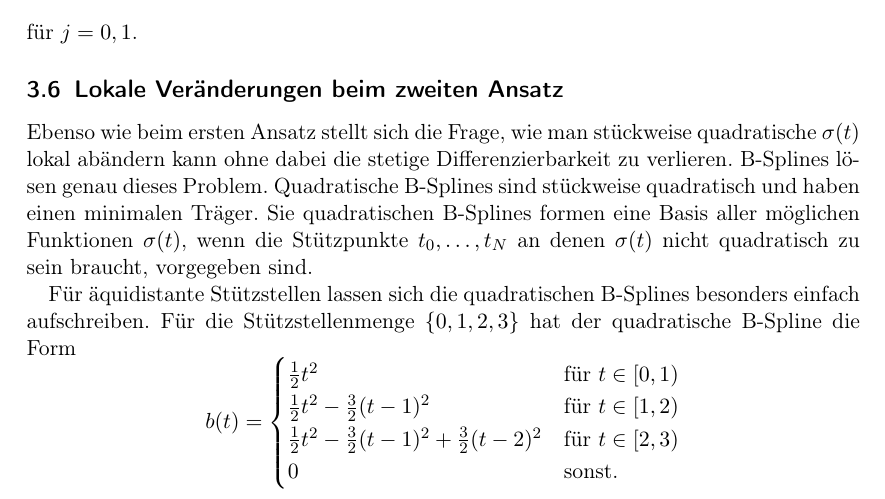
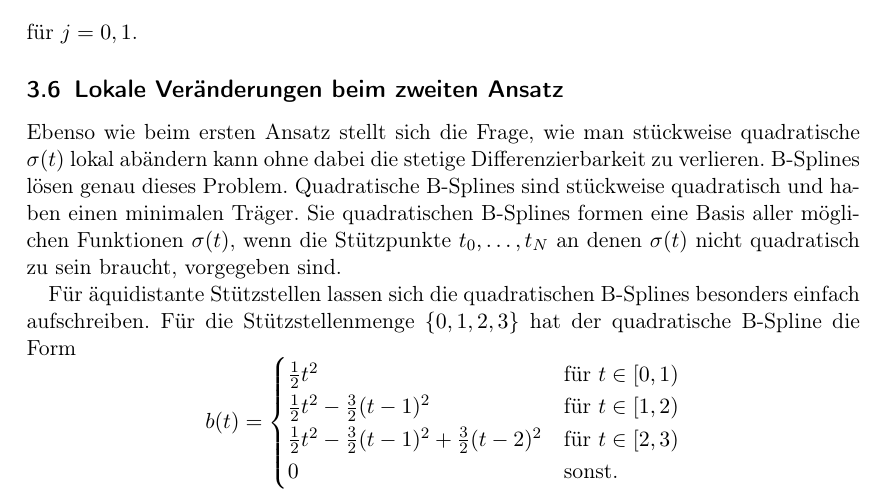
Before and after one commit to ralphtandetzky/decompose_imf_notes, a LaTeX document (decompose_imf.tex): part of page 10 of 15, cut so that both start at the same text. Compiled offline with pdfLaTeX.

Commit message:
Included package 'babel' with option 'ngerman' instead of package 'ngerman'.
This was necessary to get the document to compile with latex and pdflatex,
since the 'ngerman.sty' file seems to be missing from the distribution.

```diff
--- a/decompose_imf.tex
+++ b/decompose_imf.tex
@@ -1,7 +1,7 @@
 \documentclass[a4paper]{scrartcl}
 \usepackage[T1]{fontenc}
 \usepackage{amsmath,amsfonts,amsthm}
-\usepackage{ngerman}
+\usepackage[ngerman]{babel}
 \usepackage{enumerate}
 
 \newcommand{\R}{{\mathbb{R}}}
```
